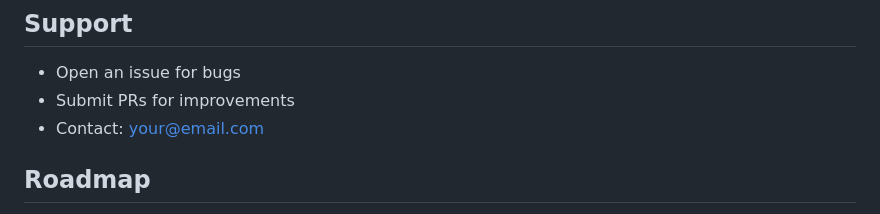
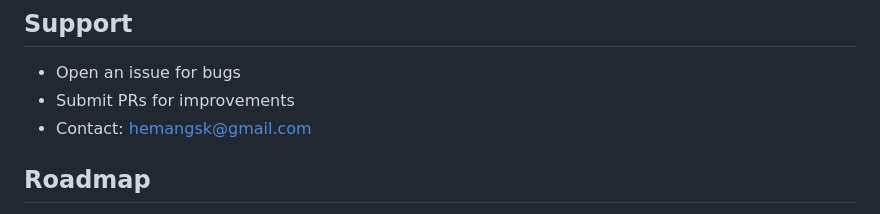
Before and after one commit to hemangsk/billooo, a Markdown page: README.md, the part around the change. Rendered like a GitHub page.

```diff
--- a/README.md
+++ b/README.md
@@ -134,7 +134,7 @@ MIT License - feel free to use and modify
 ## Support
 - Open an issue for bugs
 - Submit PRs for improvements
-- Contact: your@email.com
+- Contact: hemangsk@gmail.com
 
 ## Roadmap
 - [ ] Add multi-currency support
```
